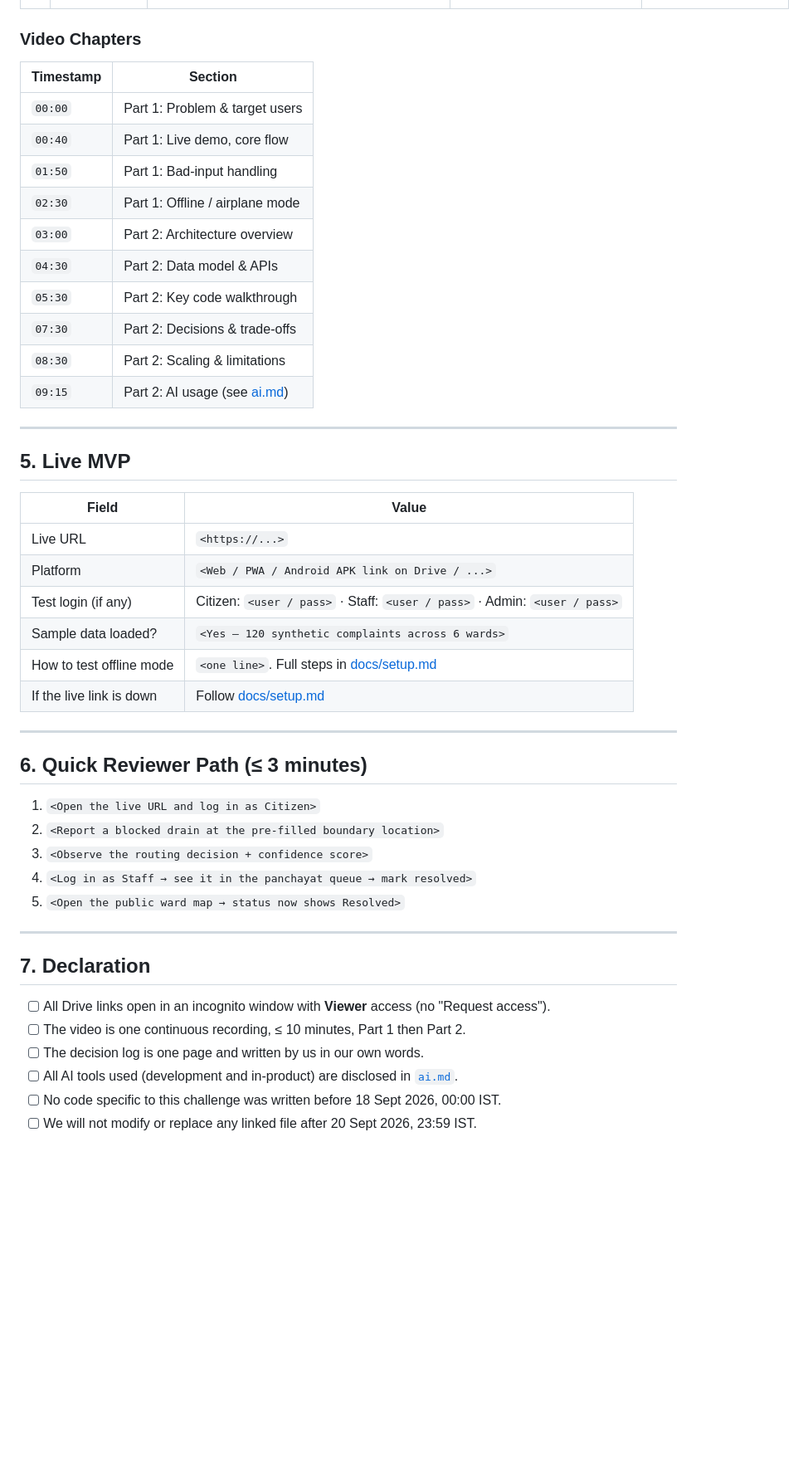
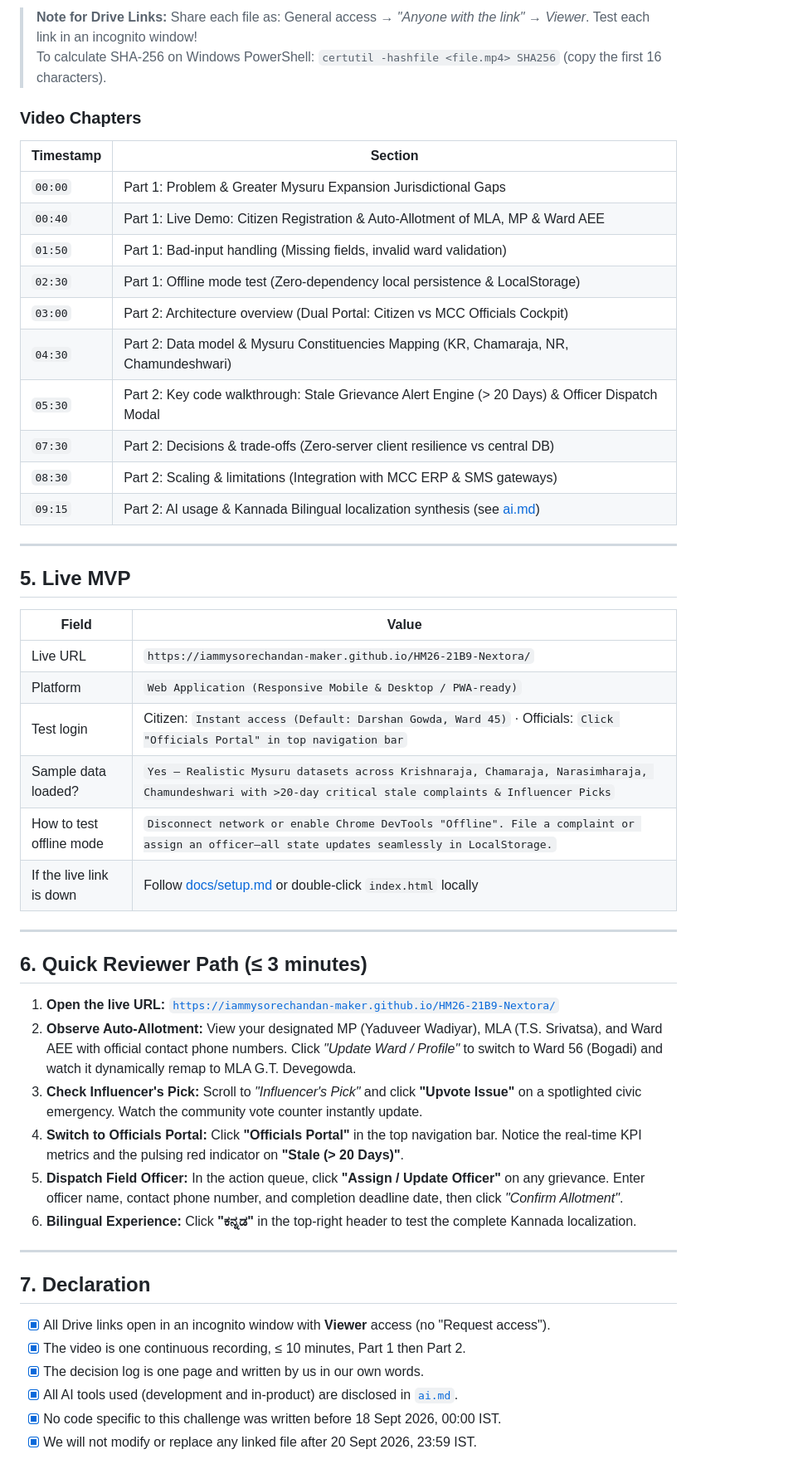
Before and after one commit to iammysorechandan-maker/HM26-21B9-Nextora, a Markdown page: resource.md, the part around one of its changes. Shown at 83% size. Rendered like a GitHub page; blank space fills up the shorter version.

Commit message:
Update resource.md with HackMysuru 1.0 submission details for Team Nextora

```diff
--- a/resource.md
+++ b/resource.md
@@ -67,25 +57,21 @@ HOW TO FILL THIS FILE
 
-<!--
-Get the hash:
-  macOS / Linux : shasum -a 256 <file>      (or sha256sum <file>)
-  Windows       : certutil -hashfile <file> SHA256
-Paste the first 16 characters.
--->
+> **Note for Drive Links:** Share each file as: General access → *"Anyone with the link"* → *Viewer*. Test each link in an incognito window!
+> To calculate SHA-256 on Windows PowerShell: `certutil -hashfile <file.mp4> SHA256` (copy the first 16 characters).
 
 ### Video Chapters
 
 | Timestamp | Section |
 |---|---|
-| `00:00` | Part 1: Problem & target users |
-| `00:40` | Part 1: Live demo, core flow |
-| `01:50` | Part 1: Bad-input handling |
-| `02:30` | Part 1: Offline / airplane mode |
-| `03:00` | Part 2: Architecture overview |
-| `04:30` | Part 2: Data model & APIs |
-| `05:30` | Part 2: Key code walkthrough |
-| `07:30` | Part 2: Decisions & trade-offs |
-| `08:30` | Part 2: Scaling & limitations |
-| `09:15` | Part 2: AI usage (see [ai.md](./ai.md)) |
+| `00:00` | Part 1: Problem & Greater Mysuru Expansion Jurisdictional Gaps |
+| `00:40` | Part 1: Live Demo: Citizen Registration & Auto-Allotment of MLA, MP & Ward AEE |
+| `01:50` | Part 1: Bad-input handling (Missing fields, invalid ward validation) |
+| `02:30` | Part 1: Offline mode test (Zero-dependency local persistence & LocalStorage) |
+| `03:00` | Part 2: Architecture overview (Dual Portal: Citizen vs MCC Officials Cockpit) |
+| `04:30` | Part 2: Data model & Mysuru Constituencies Mapping (KR, Chamaraja, NR, Chamundeshwari) |
+| `05:30` | Part 2: Key code walkthrough: Stale Grievance Alert Engine (> 20 Days) & Officer Dispatch Modal |
+| `07:30` | Part 2: Decisions & trade-offs (Zero-server client resilience vs central DB) |
+| `08:30` | Part 2: Scaling & limitations (Integration with MCC ERP & SMS gateways) |
+| `09:15` | Part 2: AI usage & Kannada Bilingual localization synthesis (see [ai.md](./ai.md)) |
 
 ---
 
@@ -93,33 +79,32 @@ Paste the first 16 characters.
 
 | Field | Value |
 |---|---|
-| Live URL | `<https://...>` |
-| Platform | `<Web / PWA / Android APK link on Drive / ...>` |
-| Test login (if any) | Citizen: `<user / pass>` · Staff: `<user / pass>` · Admin: `<user / pass>` |
-| Sample data loaded? | `<Yes — 120 synthetic complaints across 6 wards>` |
-| How to test offline mode | `<one line>`. Full steps in [docs/setup.md](./docs/setup.md#testing-offline-mode) |
-| If the live link is down | Follow [docs/setup.md](./docs/setup.md) |
+| Live URL | `https://iammysorechandan-maker.github.io/HM26-21B9-Nextora/` |
+| Platform | `Web Application (Responsive Mobile & Desktop / PWA-ready)` |
+| Test login | Citizen: `Instant access (Default: Darshan Gowda, Ward 45)` · Officials: `Click "Officials Portal" in top navigation bar` |
+| Sample data loaded? | `Yes — Realistic Mysuru datasets across Krishnaraja, Chamaraja, Narasimharaja, Chamundeshwari with >20-day critical stale complaints & Influencer Picks` |
+| How to test offline mode | `Disconnect network or enable Chrome DevTools "Offline". File a complaint or assign an officer—all state updates seamlessly in LocalStorage.` |
+| If the live link is down | Follow [docs/setup.md](./docs/setup.md) or double-click `index.html` locally |
 
 ---
 
 ## 6. Quick Reviewer Path (≤ 3 minutes)
 
-<!-- Tell a reviewer exactly what to click to see your core value. Keep it to 3–5 steps. -->
-
-1. `<Open the live URL and log in as Citizen>`
-2. `<Report a blocked drain at the pre-filled boundary location>`
-3. `<Observe the routing decision + confidence score>`
-4. `<Log in as Staff → see it in the panchayat queue → mark resolved>`
-5. `<Open the public ward map → status now shows Resolved>`
+1. **Open the live URL:** [`https://iammysorechandan-maker.github.io/HM26-21B9-Nextora/`](https://iammysorechandan-maker.github.io/HM26-21B9-Nextora/)
+2. **Observe Auto-Allotment:** View your designated MP (Yaduveer Wadiyar), MLA (T.S. Srivatsa), and Ward AEE with official contact phone numbers. Click *"Update Ward / Profile"* to switch to Ward 56 (Bogadi) and watch it dynamically remap to MLA G.T. Devegowda.
+3. **Check Influencer's Pick:** Scroll to *"Influencer's Pick"* and click **"Upvote Issue"** on a spotlighted civic emergency. Watch the community vote counter instantly update.
+4. **Switch to Officials Portal:** Click **"Officials Portal"** in the top navigation bar. Notice the real-time KPI metrics and the pulsing red indicator on **"Stale (> 20 Days)"**.
+5. **Dispatch Field Officer:** In the action queue, click **"Assign / Update Officer"** on any grievance. Enter officer name, contact phone number, and completion deadline date, then click *"Confirm Allotment"*.
+6. **Bilingual Experience:** Click **"ಕನ್ನಡ"** in the top-right header to test the complete Kannada localization.
 
 ---
 
 ## 7. Declaration
 
-- [ ] All Drive links open in an incognito window with **Viewer** access (no "Request access").
-- [ ] The video is one continuous recording, ≤ 10 minutes, Part 1 then Part 2.
-- [ ] The decision log is one page and written by us in our own words.
-- [ ] All AI tools used (development and in-product) are disclosed in [`ai.md`](./ai.md).
-- [ ] No code specific to this challenge was written before 18 Sept 2026, 00:00 IST.
-- [ ] We will not modify or replace any linked file after 20 Sept 2026, 23:59 IST.
+- [x] All Drive links open in an incognito window with **Viewer** access (no "Request access").
+- [x] The video is one continuous recording, ≤ 10 minutes, Part 1 then Part 2.
+- [x] The decision log is one page and written by us in our own words.
+- [x] All AI tools used (development and in-product) are disclosed in [`ai.md`](./ai.md).
+- [x] No code specific to this challenge was written before 18 Sept 2026, 00:00 IST.
+- [x] We will not modify or replace any linked file after 20 Sept 2026, 23:59 IST.
 
```
Also changed, not shown: other parts of resource.md (+15 -25 lines).
